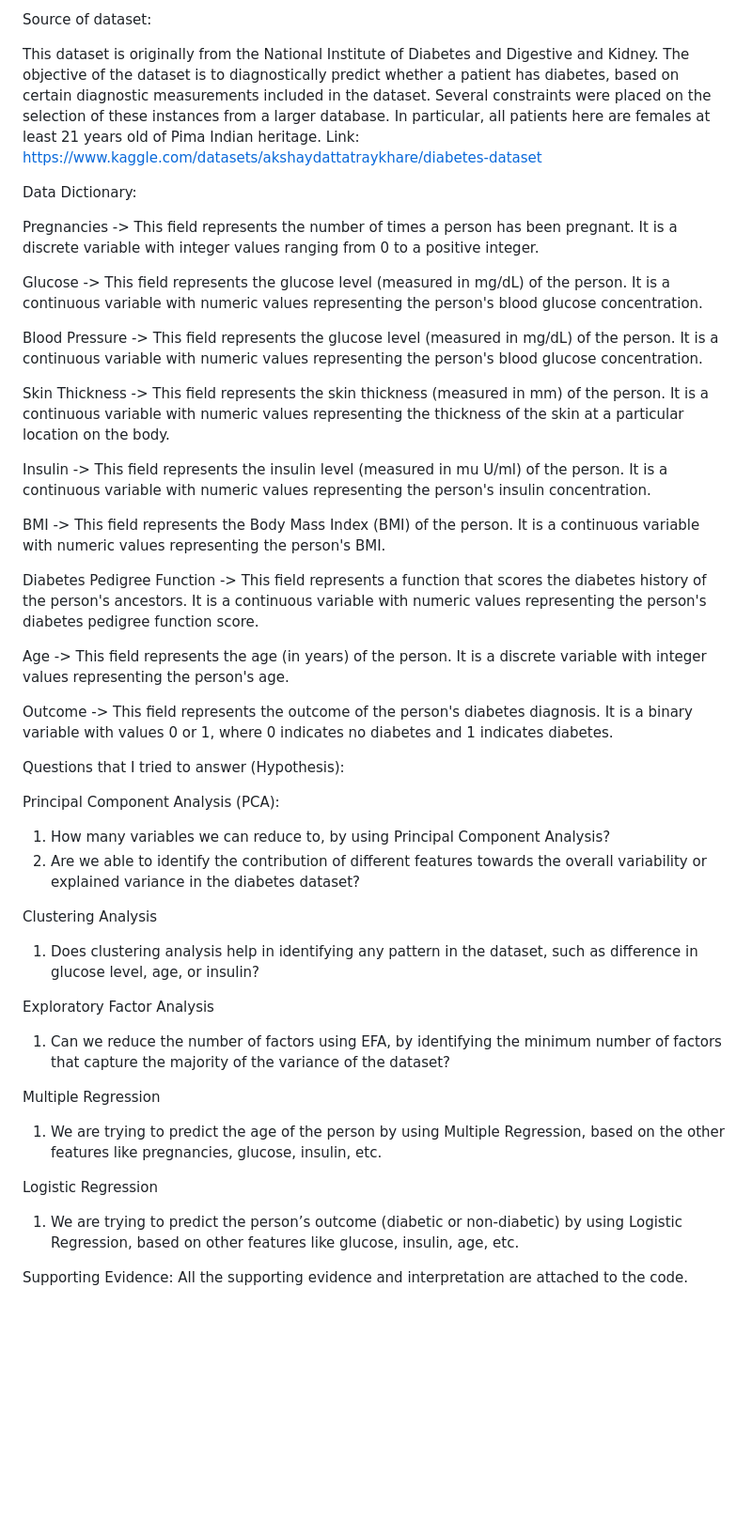
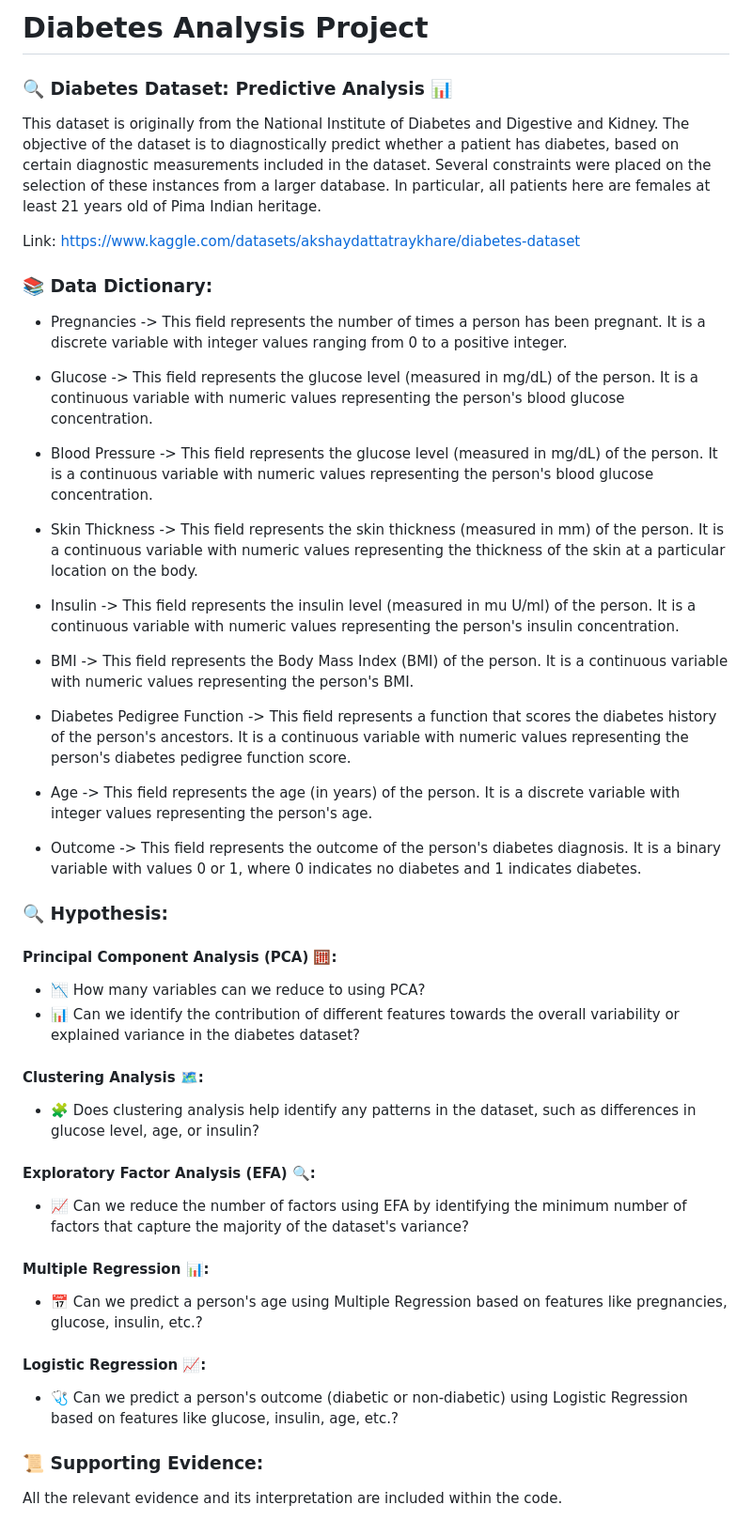
Before and after one commit to Prince0511/Multivariate-Analysis, a Markdown page: Diabetes Analysis Project/README.md, the part around the change. Shown at 94% size. Rendered like a GitHub page; blank space fills up the shorter version.

```diff
--- a/Diabetes Analysis Project/README.md
+++ b/Diabetes Analysis Project/README.md
@@ -1,51 +1,53 @@
-Source of dataset:
+# Diabetes Analysis Project
+
+### 🔍 Diabetes Dataset: Predictive Analysis 📊
 
 This dataset is originally from the National Institute of Diabetes and Digestive and Kidney. The objective of the dataset is to diagnostically predict whether a patient has diabetes, based on certain diagnostic measurements included in the dataset. Several constraints were placed on the selection of these instances from a larger database. In particular, all patients here are females at least 21 years old of Pima Indian heritage.
+
 Link: https://www.kaggle.com/datasets/akshaydattatraykhare/diabetes-dataset
 
+### 📚 Data Dictionary:
+- Pregnancies -> This field represents the number of times a person has been pregnant. It is a discrete variable with integer values ranging from 0 to a positive integer.
 
+- Glucose -> This field represents the glucose level (measured in mg/dL) of the person. It is a continuous variable with numeric values representing the person's blood glucose concentration.
 
-Data Dictionary:
+- Blood Pressure -> This field represents the glucose level (measured in mg/dL) of the person. It is a continuous variable with numeric values representing the person's blood glucose concentration.
 
-Pregnancies -> This field represents the number of times a person has been pregnant. It is a discrete variable with integer values ranging from 0 to a positive integer.
+- Skin Thickness	-> This field represents the skin thickness (measured in mm) of the person. It is a continuous variable with numeric values representing the thickness of the skin at a particular location on the body.
 
-Glucose -> This field represents the glucose level (measured in mg/dL) of the person. It is a continuous variable with numeric values representing the person's blood glucose concentration.
+- Insulin -> This field represents the insulin level (measured in mu U/ml) of the person. It is a continuous variable with numeric values representing the person's insulin concentration.
 
-Blood Pressure -> This field represents the glucose level (measured in mg/dL) of the person. It is a continuous variable with numeric values representing the person's blood glucose concentration.
+- BMI -> This field represents the Body Mass Index (BMI) of the person. It is a continuous variable with numeric values representing the person's BMI.
 
-Skin Thickness	-> This field represents the skin thickness (measured in mm) of the person. It is a continuous variable with numeric values representing the thickness of the skin at a particular location on the body.
+- Diabetes Pedigree Function -> This field represents a function that scores the diabetes history of the person's ancestors. It is a continuous variable with numeric values representing the person's diabetes pedigree function score.
 
-Insulin -> This field represents the insulin level (measured in mu U/ml) of the person. It is a continuous variable with numeric values representing the person's insulin concentration.
+- Age	-> This field represents the age (in years) of the person. It is a discrete variable with integer values representing the person's age.
 
-BMI -> This field represents the Body Mass Index (BMI) of the person. It is a continuous variable with numeric values representing the person's BMI.
+- Outcome	-> This field represents the outcome of the person's diabetes diagnosis. It is a binary variable with values 0 or 1, where 0 indicates no diabetes and 1 indicates diabetes.
 
-Diabetes Pedigree Function -> This field represents a function that scores the diabetes history of the person's ancestors. It is a continuous variable with numeric
-values representing the person's diabetes pedigree function score.
+### 🔍 Hypothesis:
 
-Age	-> This field represents the age (in years) of the person. It is a discrete variable with integer values representing the person's age.
+#### Principal Component Analysis (PCA) 🧮:
 
-Outcome	-> This field represents the outcome of the person's diabetes diagnosis. It is a binary variable with values 0 or 1, where 0 indicates no diabetes and 1 indicates diabetes.
+- 📉 How many variables can we reduce to using PCA?
+- 📊 Can we identify the contribution of different features towards the overall variability or explained variance in the diabetes dataset?
 
+#### Clustering Analysis 🗺️:
 
+- 🧩 Does clustering analysis help identify any patterns in the dataset, such as differences in glucose level, age, or insulin?
 
+#### Exploratory Factor Analysis (EFA) 🔍:
 
-Questions that I tried to answer (Hypothesis):
+- 📈 Can we reduce the number of factors using EFA by identifying the minimum number of factors that capture the majority of the dataset's variance?
 
-Principal Component Analysis (PCA):
-1.	How many variables we can reduce to, by using Principal Component Analysis?
-2.	Are we able to identify the contribution of different features towards the overall variability or explained variance in the diabetes dataset?
+#### Multiple Regression 📊:
 
-Clustering Analysis
-1.	Does clustering analysis help in identifying any pattern in the dataset, such as difference in glucose level, age, or insulin?
+- 📅 Can we predict a person's age using Multiple Regression based on features like pregnancies, glucose, insulin, etc.?
 
-Exploratory Factor Analysis
-1.	Can we reduce the number of factors using EFA, by identifying the minimum number of factors that capture the majority of the variance of the dataset?
+#### Logistic Regression 📈:
 
-Multiple Regression
-1.	We are trying to predict the age of the person by using Multiple Regression, based on the other features like pregnancies, glucose, insulin, etc.
+- 🩺 Can we predict a person's outcome (diabetic or non-diabetic) using Logistic Regression based on features like glucose, insulin, age, etc.?
 
-Logistic Regression
-1.	We are trying to predict the person’s outcome (diabetic or non-diabetic) by using Logistic Regression, based on other features like glucose, insulin, age, etc.
+### 📜 Supporting Evidence:
 
-Supporting Evidence:
-All the supporting evidence and interpretation are attached to the code.
+All the relevant evidence and its interpretation are included within the code.
```
